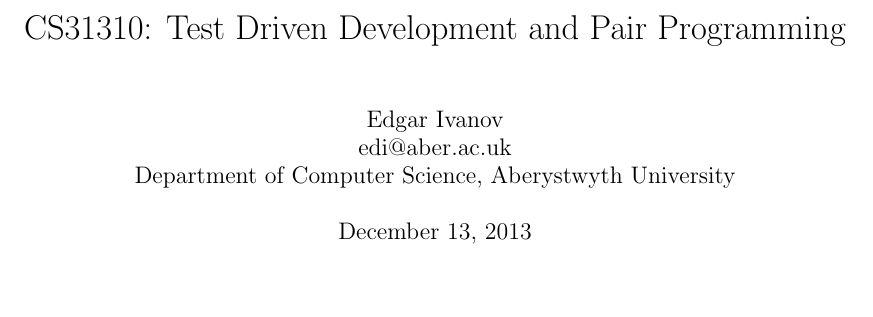
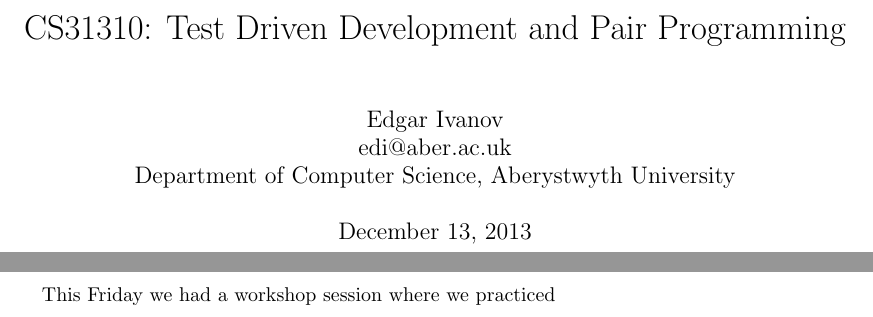
Before and after one commit to ivanovedgar/Year-4, a LaTeX document (cs313/2nd worksheet/edi_CS313_WS_TDD_PairProgramming.tex): part of page 1 of 2 before the commit and two parts of pages 1 and 2 of 3 after it, the two joined at a grey line, cut so that both start at the same text, the shorter picture padded with empty space. Compiled offline with pdfLaTeX.

Commit message:
txs auto checkin

```diff
--- a/cs313/2nd worksheet/edi_CS313_WS_TDD_PairProgramming.tex
+++ b/cs313/2nd worksheet/edi_CS313_WS_TDD_PairProgramming.tex
@@ -22,6 +22,8 @@
 \date{\today}
 \maketitle
 
+This Friday we had a workshop session where we practiced
+
 \bibliographystyle{ieeetr}
 \bibliography{bibl}
 \end{document}
```
